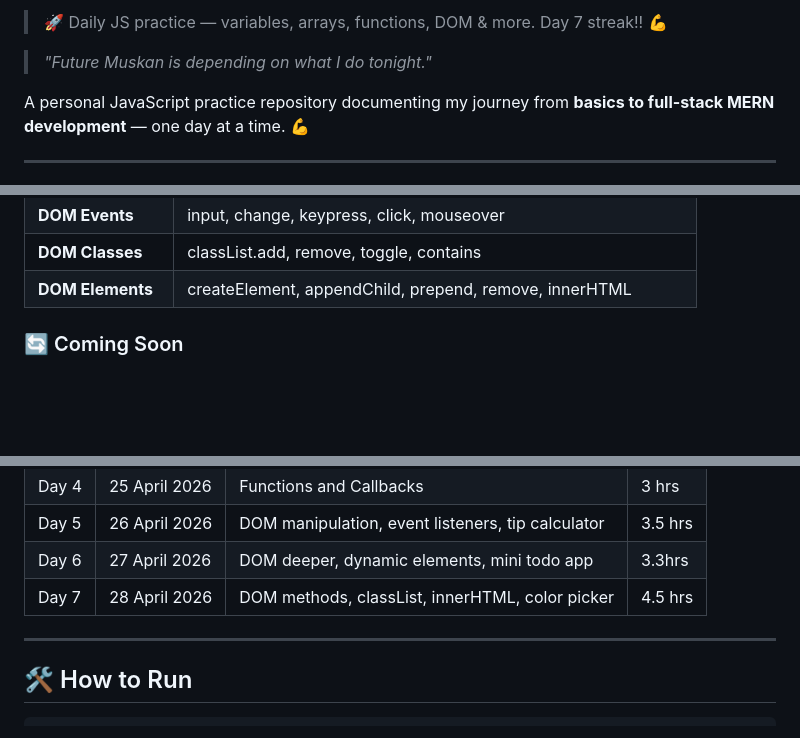
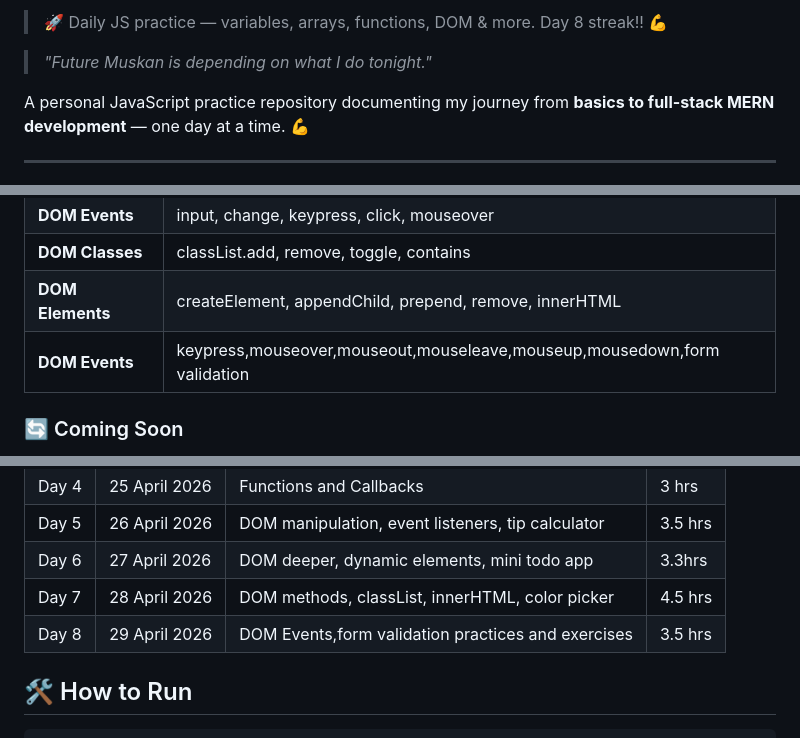
Before and after one commit to muskanm07/JavaScript-Practice, a Markdown page: README.md, 3 parts joined by grey strips. Drawn GitHub-style; blank space fills up the shorter version.

Commit message:
DAY 8 DOM readme Update.md

```diff
--- a/README.md
+++ b/README.md
@@ -1,5 +1,5 @@
 
-> 🚀 Daily JS practice — variables, arrays, functions, DOM & more. Day 7 streak!! 💪
+> 🚀 Daily JS practice — variables, arrays, functions, DOM & more. Day 8 streak!! 💪
 
 > *"Future Muskan is depending on what I do tonight."*
 
@@ -35,6 +35,7 @@ This is my daily JavaScript practice log. Every file here represents real hands-
 | **DOM Events** | input, change, keypress, click, mouseover |
 | **DOM Classes** | classList.add, remove, toggle, contains |
 | **DOM Elements** | createElement, appendChild, prepend, remove, innerHTML |
+| **DOM Events** | keypress,mouseover,mouseout,mouseleave,mouseup,mousedown,form validation |
 
 ### 🔄 Coming Soon
 
@@ -99,7 +100,7 @@ operate(5, 6, multiply) // 30
 | Day 5 | 26 April 2026 | DOM manipulation, event listeners, tip calculator | 3.5 hrs |
 | Day 6 | 27 April 2026 | DOM deeper, dynamic elements, mini todo app | 3.3hrs |
 | Day 7 | 28 April 2026 | DOM methods, classList, innerHTML, color picker | 4.5 hrs |
----
+| Day 8 | 29 April 2026 |DOM Events,form validation practices and exercises|3.5 hrs|
 
 ## 🛠️ How to Run
 
```
